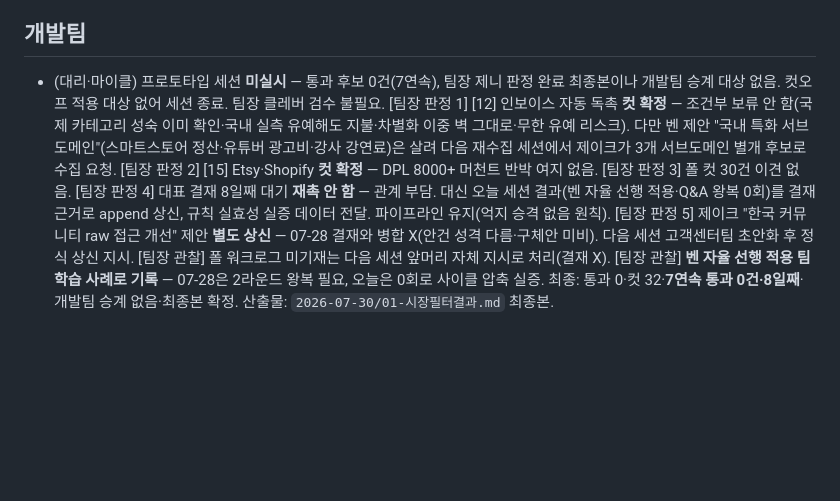
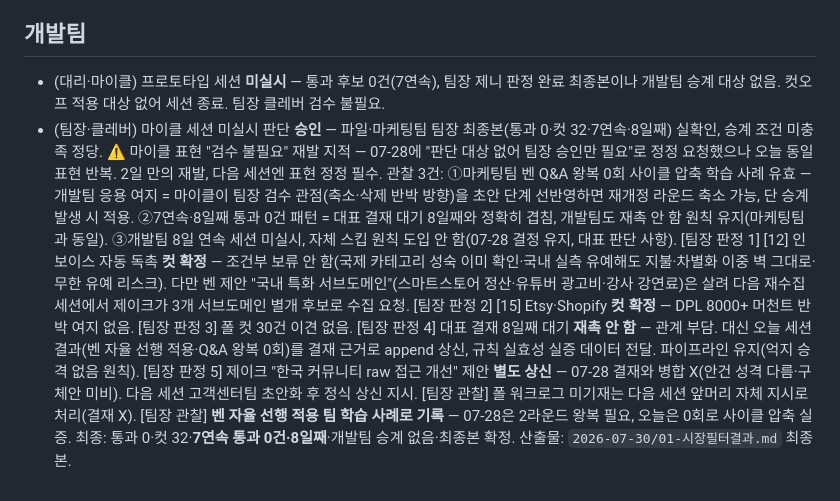
Before and after one commit to 6k2cn7d6ym-a11y/ideapool, a Markdown page: worklog/2026-07-30.md, the part around the change. Drawn GitHub-style; blank space fills up the shorter version.

Commit message:
[민온] 직원 작업 전 자동 스냅샷

```diff
--- a/worklog/2026-07-30.md
+++ b/worklog/2026-07-30.md
@@ -11,4 +11,5 @@
 
 ## 개발팀
 
-- (대리·마이클) 프로토타입 세션 **미실시** — 통과 후보 0건(7연속), 팀장 제니 판정 완료 최종본이나 개발팀 승계 대상 없음. 컷오프 적용 대상 없어 세션 종료. 팀장 클레버 검수 불필요. [팀장 판정 1] [12] 인보이스 자동 독촉 **컷 확정** — 조건부 보류 안 함(국제 카테고리 성숙 이미 확인·국내 실측 유예해도 지불·차별화 이중 벽 그대로·무한 유예 리스크). 다만 벤 제안 "국내 특화 서브도메인"(스마트스토어 정산·유튜버 광고비·강사 강연료)은 살려 다음 재수집 세션에서 제이크가 3개 서브도메인 별개 후보로 수집 요청. [팀장 판정 2] [15] Etsy·Shopify **컷 확정** — DPL 8000+ 머천트 반박 여지 없음. [팀장 판정 3] 폴 컷 30건 이견 없음. [팀장 판정 4] 대표 결재 8일째 대기 **재촉 안 함** — 관계 부담. 대신 오늘 세션 결과(벤 자율 선행 적용·Q&A 왕복 0회)를 결재 근거로 append 상신, 규칙 실효성 실증 데이터 전달. 파이프라인 유지(억지 승격 없음 원칙). [팀장 판정 5] 제이크 "한국 커뮤니티 raw 접근 개선" 제안 **별도 상신** — 07-28 결재와 병합 X(안건 성격 다름·구체안 미비). 다음 세션 고객센터팀 초안화 후 정식 상신 지시. [팀장 관찰] 폴 워크로그 미기재는 다음 세션 앞머리 자체 지시로 처리(결재 X). [팀장 관찰] **벤 자율 선행 적용 팀 학습 사례로 기록** — 07-28은 2라운드 왕복 필요, 오늘은 0회로 사이클 압축 실증. 최종: 통과 0·컷 32·**7연속 통과 0건·8일째**·개발팀 승계 없음·최종본 확정. 산출물: `2026-07-30/01-시장필터결과.md` 최종본.
+- (대리·마이클) 프로토타입 세션 **미실시** — 통과 후보 0건(7연속), 팀장 제니 판정 완료 최종본이나 개발팀 승계 대상 없음. 컷오프 적용 대상 없어 세션 종료. 팀장 클레버 검수 불필요.
+- (팀장·클레버) 마이클 세션 미실시 판단 **승인** — 파일·마케팅팀 팀장 최종본(통과 0·컷 32·7연속·8일째) 실확인, 승계 조건 미충족 정당. ⚠ 마이클 표현 "검수 불필요" 재발 지적 — 07-28에 "판단 대상 없어 팀장 승인만 필요"로 정정 요청했으나 오늘 동일 표현 반복. 2일 만의 재발, 다음 세션엔 표현 정정 필수. 관찰 3건: ①마케팅팀 벤 Q&A 왕복 0회 사이클 압축 학습 사례 유효 — 개발팀 응용 여지 = 마이클이 팀장 검수 관점(축소·삭제 반박 방향)을 초안 단계 선반영하면 재개정 라운드 축소 가능, 단 승계 발생 시 적용. ②7연속·8일째 통과 0건 패턴 = 대표 결재 대기 8일째와 정확히 겹침, 개발팀도 재촉 안 함 원칙 유지(마케팅팀과 동일). ③개발팀 8일 연속 세션 미실시, 자체 스킵 원칙 도입 안 함(07-28 결정 유지, 대표 판단 사항). [팀장 판정 1] [12] 인보이스 자동 독촉 **컷 확정** — 조건부 보류 안 함(국제 카테고리 성숙 이미 확인·국내 실측 유예해도 지불·차별화 이중 벽 그대로·무한 유예 리스크). 다만 벤 제안 "국내 특화 서브도메인"(스마트스토어 정산·유튜버 광고비·강사 강연료)은 살려 다음 재수집 세션에서 제이크가 3개 서브도메인 별개 후보로 수집 요청. [팀장 판정 2] [15] Etsy·Shopify **컷 확정** — DPL 8000+ 머천트 반박 여지 없음. [팀장 판정 3] 폴 컷 30건 이견 없음. [팀장 판정 4] 대표 결재 8일째 대기 **재촉 안 함** — 관계 부담. 대신 오늘 세션 결과(벤 자율 선행 적용·Q&A 왕복 0회)를 결재 근거로 append 상신, 규칙 실효성 실증 데이터 전달. 파이프라인 유지(억지 승격 없음 원칙). [팀장 판정 5] 제이크 "한국 커뮤니티 raw 접근 개선" 제안 **별도 상신** — 07-28 결재와 병합 X(안건 성격 다름·구체안 미비). 다음 세션 고객센터팀 초안화 후 정식 상신 지시. [팀장 관찰] 폴 워크로그 미기재는 다음 세션 앞머리 자체 지시로 처리(결재 X). [팀장 관찰] **벤 자율 선행 적용 팀 학습 사례로 기록** — 07-28은 2라운드 왕복 필요, 오늘은 0회로 사이클 압축 실증. 최종: 통과 0·컷 32·**7연속 통과 0건·8일째**·개발팀 승계 없음·최종본 확정. 산출물: `2026-07-30/01-시장필터결과.md` 최종본.
```
